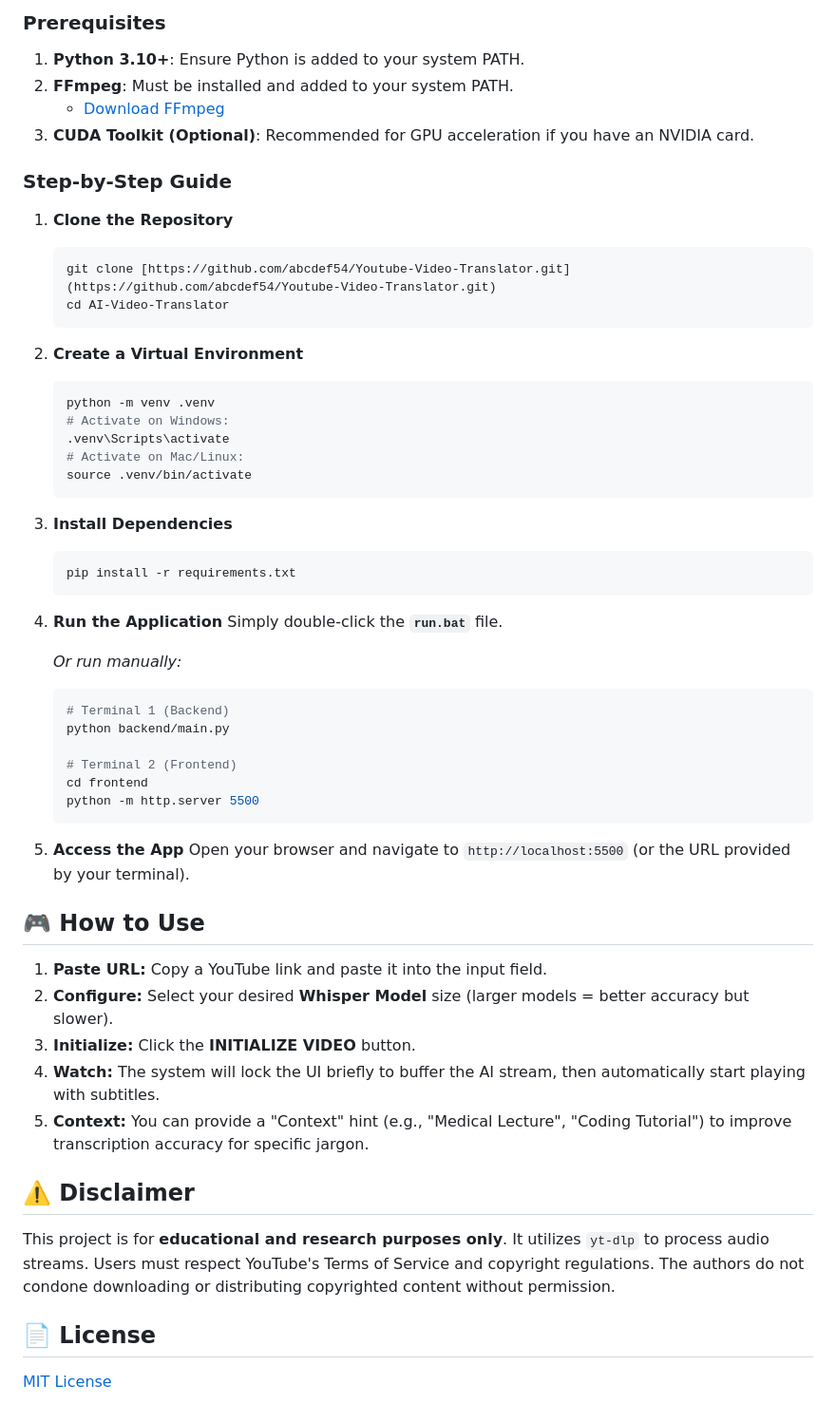
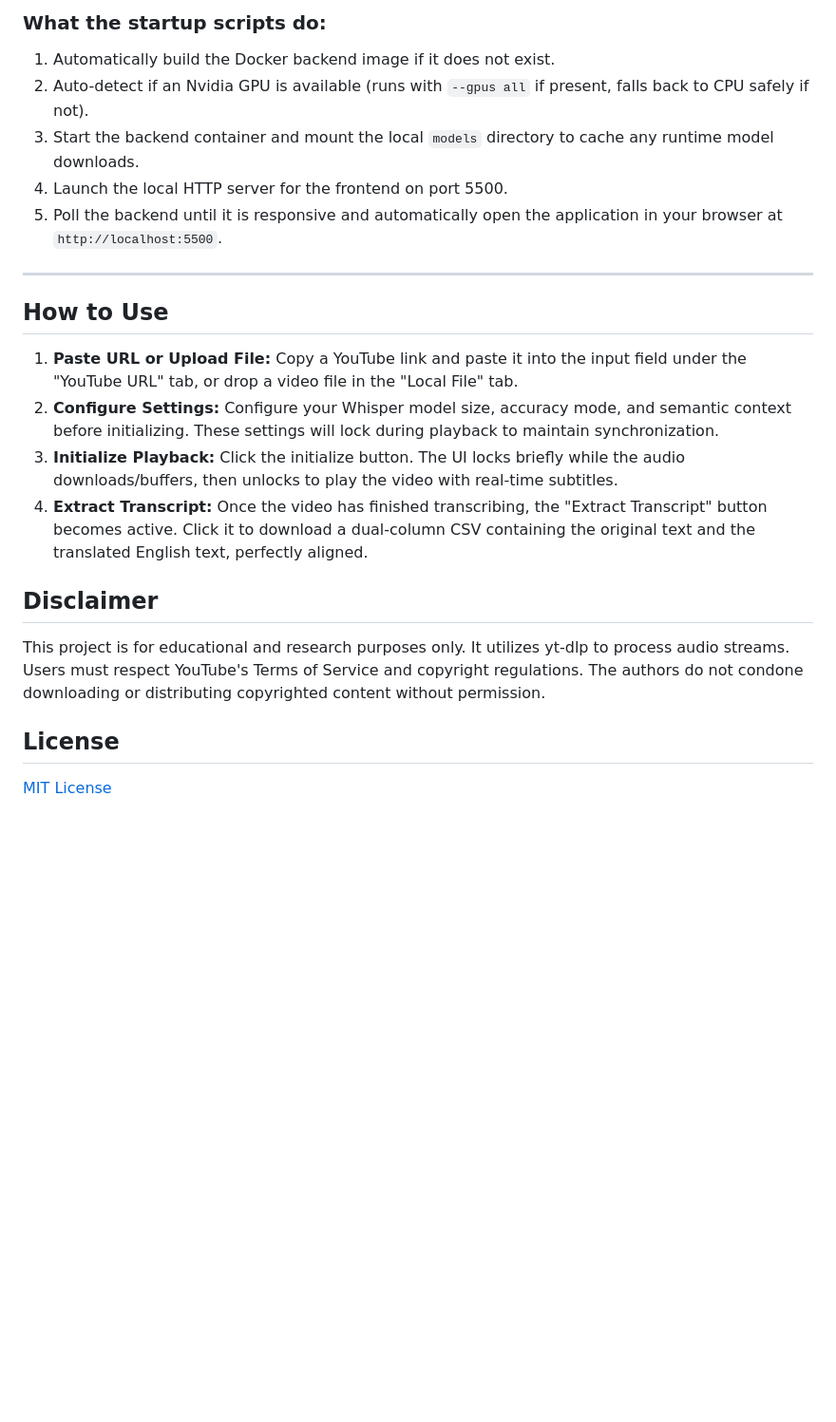
Before and after one commit to abcdef54/AI-Video-Translator, a Markdown page: README.md, the part around one of its changes. Shown at 95% size. Drawn GitHub-style; blank space fills up the shorter version.

````diff
--- a/README.md
+++ b/README.md
@@ -54,60 +73,24 @@ Youtube-Video-Translator/
 
-### Prerequisites
-1.  **Python 3.10+**: Ensure Python is added to your system PATH.
-2.  **FFmpeg**: Must be installed and added to your system PATH.
-    * [Download FFmpeg](https://ffmpeg.org/download.html)
-3.  **CUDA Toolkit (Optional)**: Recommended for GPU acceleration if you have an NVIDIA card.
+### What the startup scripts do:
+1. Automatically build the Docker backend image if it does not exist.
+2. Auto-detect if an Nvidia GPU is available (runs with `--gpus all` if present, falls back to CPU safely if not).
+3. Start the backend container and mount the local `models` directory to cache any runtime model downloads.
+4. Launch the local HTTP server for the frontend on port 5500.
+5. Poll the backend until it is responsive and automatically open the application in your browser at `http://localhost:5500`.
 
-### Step-by-Step Guide
+---
 
-1.  **Clone the Repository**
-    ```bash
-    git clone [https://github.com/abcdef54/Youtube-Video-Translator.git](https://github.com/abcdef54/Youtube-Video-Translator.git)
-    cd AI-Video-Translator
-    ```
+## How to Use
 
-2.  **Create a Virtual Environment**
-    ```bash
-    python -m venv .venv
-    # Activate on Windows:
-    .venv\Scripts\activate
-    # Activate on Mac/Linux:
-    source .venv/bin/activate
-    ```
+1. **Paste URL or Upload File:** Copy a YouTube link and paste it into the input field under the "YouTube URL" tab, or drop a video file in the "Local File" tab.
+2. **Configure Settings:** Configure your Whisper model size, accuracy mode, and semantic context before initializing. These settings will lock during playback to maintain synchronization.
+3. **Initialize Playback:** Click the initialize button. The UI locks briefly while the audio downloads/buffers, then unlocks to play the video with real-time subtitles.
+4. **Extract Transcript:** Once the video has finished transcribing, the "Extract Transcript" button becomes active. Click it to download a dual-column CSV containing the original text and the translated English text, perfectly aligned.
 
-3.  **Install Dependencies**
-    ```bash
-    pip install -r requirements.txt
-    ```
+## Disclaimer
 
-4.  **Run the Application**
-    Simply double-click the **`run.bat`** file.
+This project is for educational and research purposes only. It utilizes yt-dlp to process audio streams. Users must respect YouTube's Terms of Service and copyright regulations. The authors do not condone downloading or distributing copyrighted content without permission.
 
-    *Or run manually:*
-    ```bash
-    # Terminal 1 (Backend)
-    python backend/main.py
-
-    # Terminal 2 (Frontend)
-    cd frontend
-    python -m http.server 5500
-    ```
-
-5.  **Access the App**
-    Open your browser and navigate to `http://localhost:5500` (or the URL provided by your terminal).
-
-## 🎮 How to Use
-
-1.  **Paste URL:** Copy a YouTube link and paste it into the input field.
-2.  **Configure:** Select your desired **Whisper Model** size (larger models = better accuracy but slower).
-3.  **Initialize:** Click the **INITIALIZE VIDEO** button.
-4.  **Watch:** The system will lock the UI briefly to buffer the AI stream, then automatically start playing with subtitles.
-5.  **Context:** You can provide a "Context" hint (e.g., "Medical Lecture", "Coding Tutorial") to improve transcription accuracy for specific jargon.
-
-## ⚠️ Disclaimer
-
-This project is for **educational and research purposes only**. It utilizes `yt-dlp` to process audio streams. Users must respect YouTube's Terms of Service and copyright regulations. The authors do not condone downloading or distributing copyrighted content without permission.
-
-## 📄 License
+## License
 
 [MIT License](LICENSE)
````
Also changed, not shown: other parts of README.md (+53 -34 lines).
